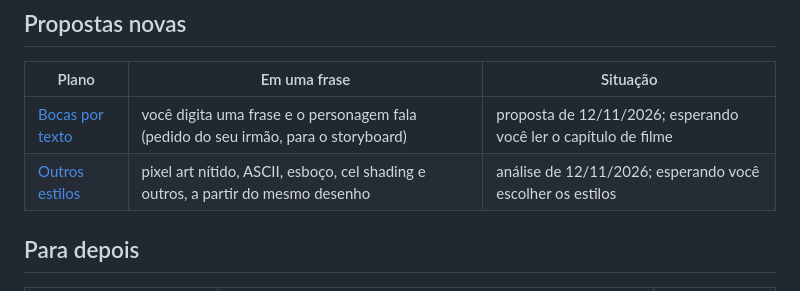
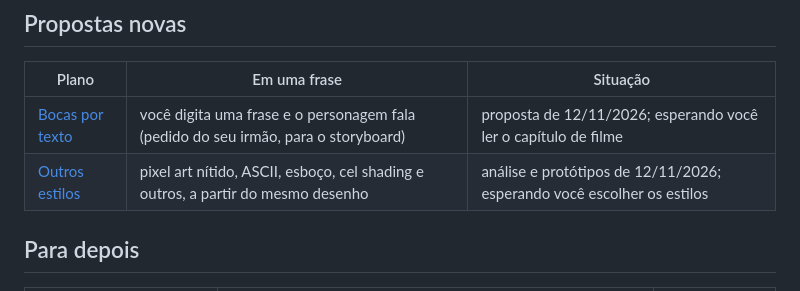
Before and after one commit to brlebtag/Weasel, a Markdown page: docs/planos/README.md, the part around the change. Drawn GitHub-style.

```diff
--- a/docs/planos/README.md
+++ b/docs/planos/README.md
@@ -26,7 +26,7 @@ Você aprovou a análise e a ordem. Ainda falta o "pode fazer" do item 1.
 | Plano | Em uma frase | Situação |
 |---|---|---|
 | [Bocas por texto](bocas-por-texto.md) | você digita uma frase e o personagem fala (pedido do seu irmão, para o storyboard) | proposta de 12/11/2026; esperando você ler o capítulo de filme |
-| [Outros estilos](estilos.md) | pixel art nítido, ASCII, esboço, cel shading e outros, a partir do mesmo desenho | análise de 12/11/2026; esperando você escolher os estilos |
+| [Outros estilos](estilos.md) | pixel art nítido, ASCII, esboço, cel shading e outros, a partir do mesmo desenho | análise e protótipos de 12/11/2026; esperando você escolher os estilos |
 
 ## Para depois
 
```
Also changed, not shown: docs/planos/estilos.md (+44 -1 lines), docs/planos/img/estilos_cel.png (added), docs/planos/img/estilos_esboco.gif (added), docs/planos/img/estilos_gravura_cavaleiro.png (added), docs/planos/img/estilos_gravura_noite.png (added).
